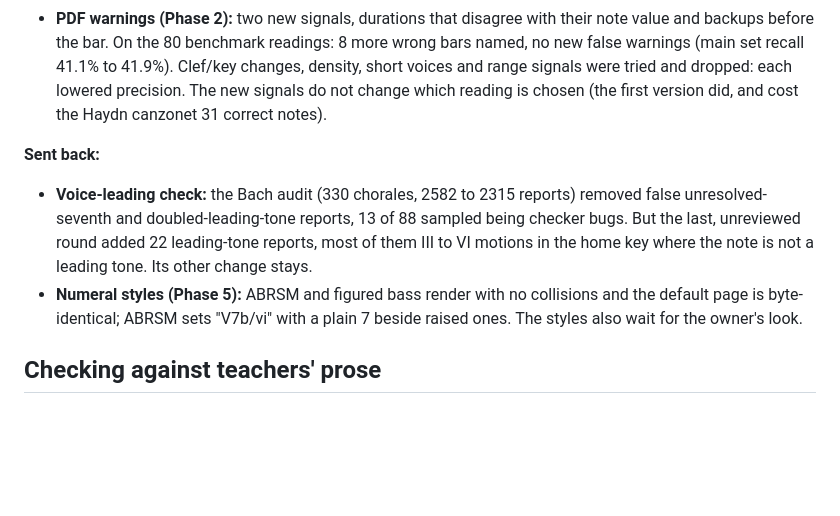
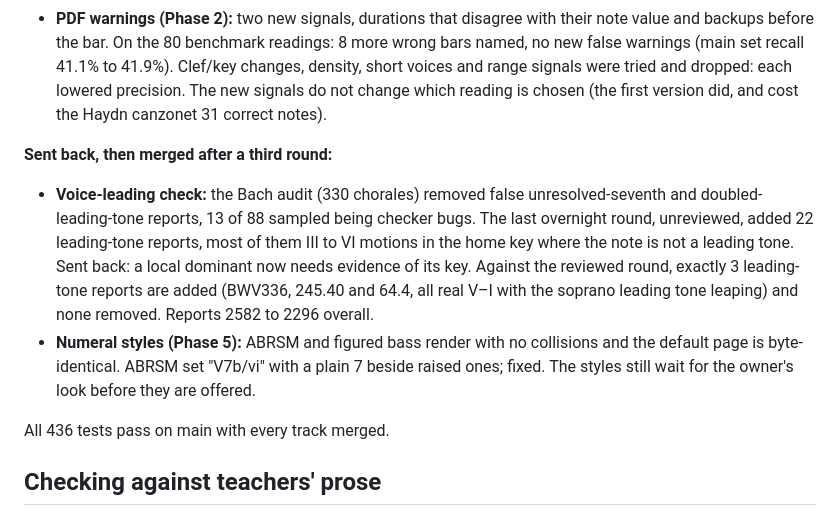
Before and after one commit to Vedat-Ozkan/sheet-music-analysis, a Markdown page: docs/engineering-log.md, the part around the change. Rendered like a GitHub page; blank space fills up the shorter version.

Commit message:
Log 38: voice-leading and styles merged after a third round
Co-Authored-By: Claude Opus 5.5 <noreply@anthropic.com>

```diff
--- a/docs/engineering-log.md
+++ b/docs/engineering-log.md
@@ -810,9 +810,11 @@ Six tracks ran overnight in Codex, each built, reviewed twice by a fresh Codex a
 - **Check my analysis (Phase 3):** more typed forms (Unicode figures, ø, spaced slashes, augmented-sixth names); ambiguous input asks a question. MuseScore's Roman-numeral export reads all 12 labels, but MuseScore itself loses 5 meanings (ii65 to ii, V7/V to V, It+6 to I6).
 - **PDF warnings (Phase 2):** two new signals, durations that disagree with their note value and backups before the bar. On the 80 benchmark readings: 8 more wrong bars named, no new false warnings (main set recall 41.1% to 41.9%). Clef/key changes, density, short voices and range signals were tried and dropped: each lowered precision. The new signals do not change which reading is chosen (the first version did, and cost the Haydn canzonet 31 correct notes).
 
-**Sent back:**
-- **Voice-leading check:** the Bach audit (330 chorales, 2582 to 2315 reports) removed false unresolved-seventh and doubled-leading-tone reports, 13 of 88 sampled being checker bugs. But the last, unreviewed round added 22 leading-tone reports, most of them III to VI motions in the home key where the note is not a leading tone. Its other change stays.
-- **Numeral styles (Phase 5):** ABRSM and figured bass render with no collisions and the default page is byte-identical; ABRSM sets "V7b/vi" with a plain 7 beside raised ones. The styles also wait for the owner's look.
+**Sent back, then merged after a third round:**
+- **Voice-leading check:** the Bach audit (330 chorales) removed false unresolved-seventh and doubled-leading-tone reports, 13 of 88 sampled being checker bugs. The last overnight round, unreviewed, added 22 leading-tone reports, most of them III to VI motions in the home key where the note is not a leading tone. Sent back: a local dominant now needs evidence of its key. Against the reviewed round, exactly 3 leading-tone reports are added (BWV336, 245.40 and 64.4, all real V–I with the soprano leading tone leaping) and none removed. Reports 2582 to 2296 overall.
+- **Numeral styles (Phase 5):** ABRSM and figured bass render with no collisions and the default page is byte-identical. ABRSM set "V7b/vi" with a plain 7 beside raised ones; fixed. The styles still wait for the owner's look before they are offered.
+
+All 436 tests pass on main with every track merged.
 
 ## Checking against teachers' prose
 
```
